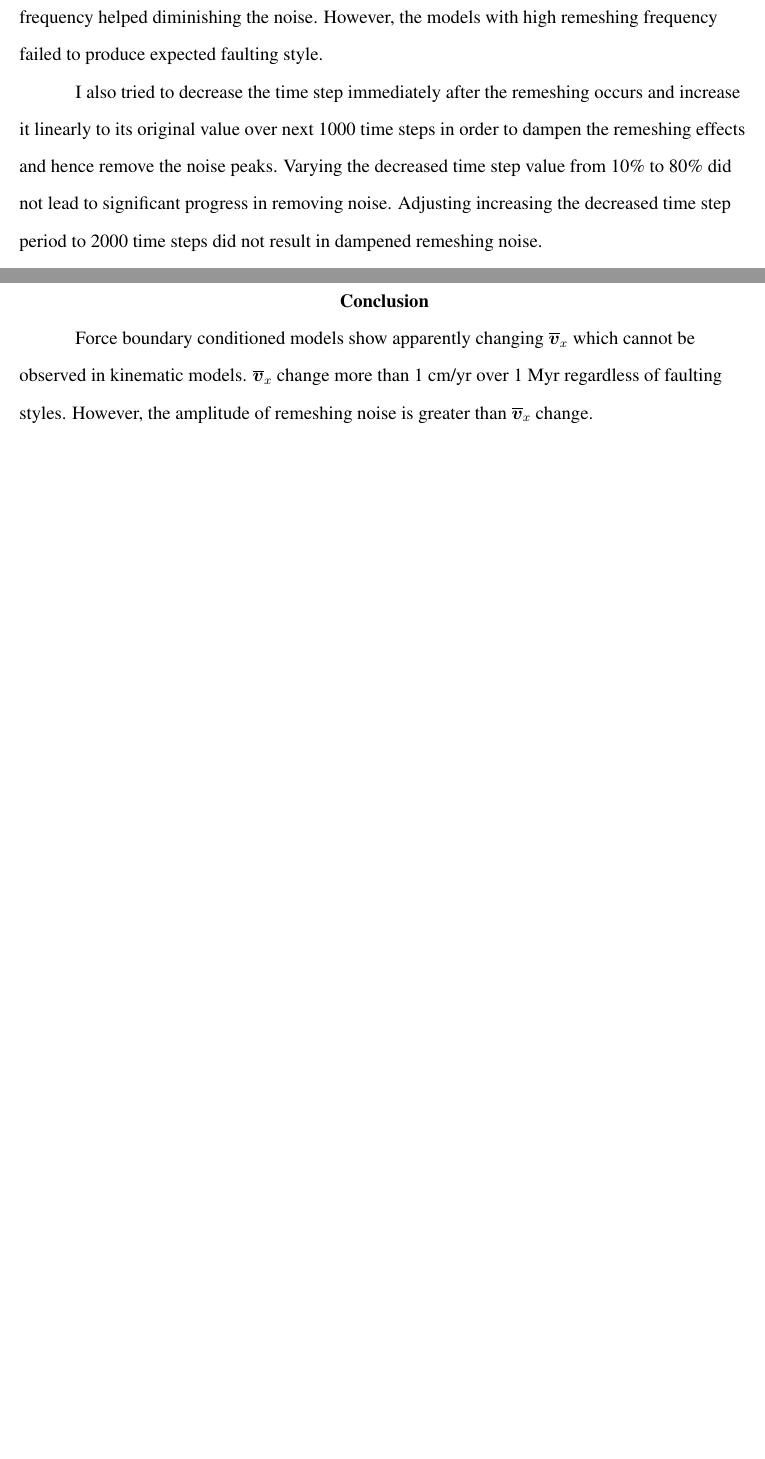
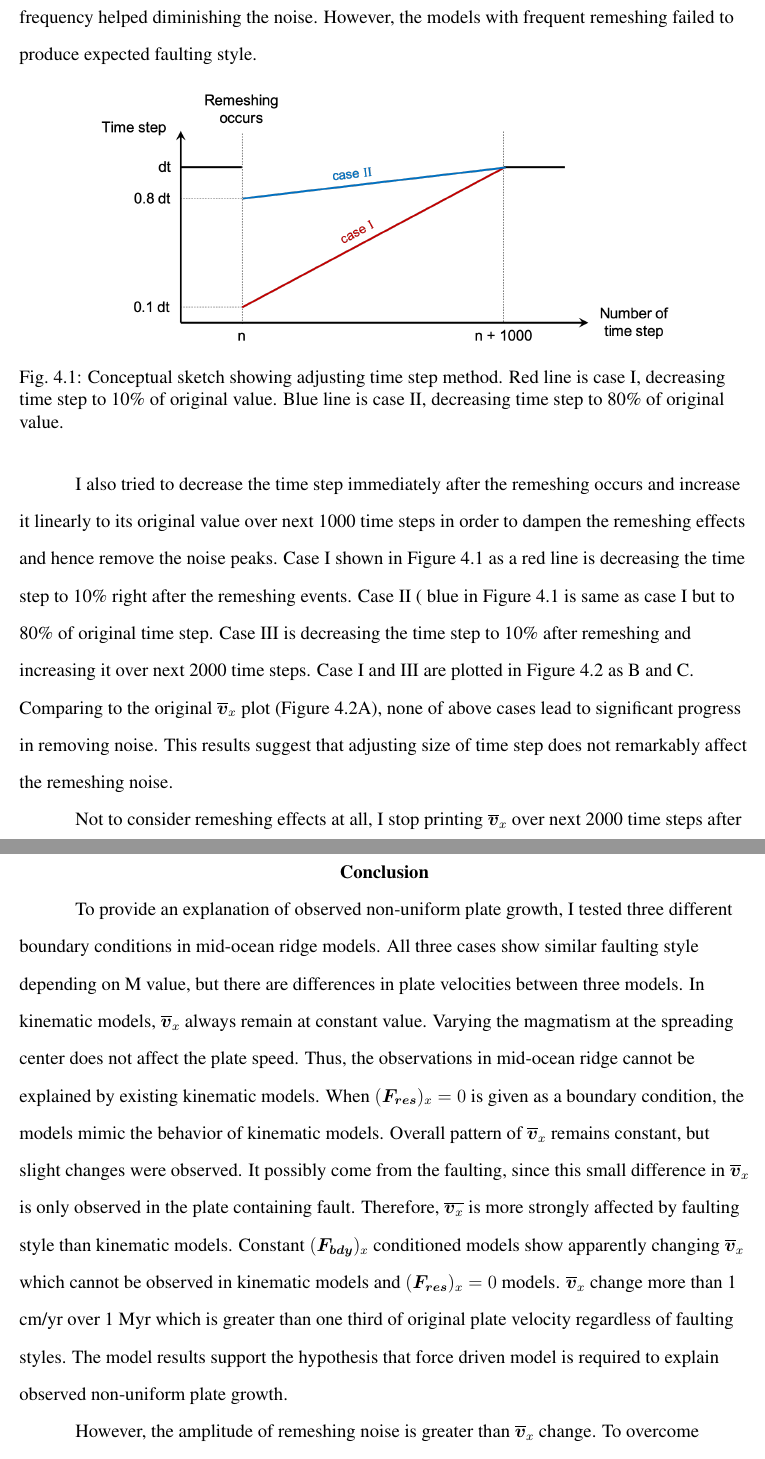
Before and after one commit to heec12/Mscthesis, a LaTeX thesis (thesis.tex): two parts of pages 30 and 31 of 35 before the commit and two parts of pages 30 and 32 of 36 after it, joined at a grey line, cut so that both start at the same text, the shorter picture padded with empty space. Compiled offline with pdfLaTeX.

Commit message:
conclusion

```diff
--- a/thesis.tex
+++ b/thesis.tex
@@ -487,7 +487,15 @@ Overall, $\overline{\boldsymbol{v}}_{x}$ apparently change in force-driven model
 , because remeshing effects could not be perfectly removed. The amount of changes in $\overline{\boldsymbol{v}}_{x}$ is in the range of changes of remeshing noise. The more the models are complex, the less the models are stable and hence generate more noise from remeshing.
 
 First of all, remeshing frequencies in force-driven models were manually adjusted to remove remeshing noise. The amplitude of the noise %produced from remeshing process
-are greater when the remeshing occurs less often. I tried 1 Kyr$^{-1}$ to 10 Kyr$^{-1}$ as forced remeshing frequencies. Increasing remeshing frequency helped diminishing the noise. However, the models with high remeshing frequency failed to produce expected faulting style.
+are greater when the remeshing occurs less often. I tried 1 Kyr$^{-1}$ to 10 Kyr$^{-1}$ as forced remeshing frequencies. Increasing remeshing frequency helped diminishing the noise. However, the models with frequent remeshing failed to produce expected faulting style.
 
-I also tried to decrease the time step immediately after the remeshing occurs and increase it linearly to its original value over next 1000 time steps in order to dampen the remeshing effects and hence remove the noise peaks. Varying the decreased time step value from 10\% to 80\% did not lead to significant progress in removing noise. Adjusting increasing the decreased time step period to 2000 time steps did not result in dampened remeshing noise.
+\begin{figure}[!htb]
+	\centering
+	\includegraphics[width=0.8\linewidth]{./figs/dtadjust.png}
+	\caption{Conceptual sketch showing adjusting time step method. Red line is case I, decreasing time step to 10\% of original value. Blue line is case II, decreasing time step to 80\% of original value.}
+	\label{fig:dtadj}
+\end{figure}
+%
+I also tried to decrease the time step immediately after the remeshing occurs and increase it linearly to its original value over next 1000 time steps in order to dampen the remeshing effects and hence remove the noise peaks. Case I shown in Figure \ref{fig:dtadj} as a red line is decreasing the time step to 10\% right after the remeshing events. Case II ( blue in Figure \ref{fig:dtadj} is same as case I but to 80\% of original time step. Case III is decreasing the time step to 10\% after remeshing and increasing it over next 2000 time steps. Case I and III are plotted in Figure \ref{fig:remeshing} as B and C.
+Comparing to the original $\overline{\boldsymbol{v}}_{x}$ plot (Figure \ref{fig:remeshing}A), none of above cases lead to significant progress in removing noise. This results suggest that adjusting size of time step does not remarkably affect the remeshing noise.
 % to dampen the remeshing effects will be needed to explore how the plate velocity change in the models.
@@ -494,3 +506,7 @@ I also tried to decrease the time step immediately after the remeshing occurs an
+	\label{fig:remeshing}
+\end{figure}
+
+Not to consider remeshing effects at all, I stop printing $\overline{\boldsymbol{v}}_{x}$ over next 2000 time steps after remeshing events. As shown in Figure \ref{fig:remeshing}D, this method show the notable improvement in diminishing abnormal peaks from remeshing process. However, this filtering method is not applicable in constant $(\boldsymbol{F_{bdy}})_x$ models. It results in brittle failure in the models. Further studies are needed to develop.
 
 In addition, except for M, there is one or more factors involved in shaping faults near the mid-ocean ridge axis in force driven models. I observed that the increasing $(\boldsymbol{F_{res}})_x$ slope affects the faulting mode. 1 Pa/yr slope produces detachment fault, while 10 Pa/yr or greater slope produces alternating faulting mode. Steeper slope is required for alternating faults. Since the parameter M is based on kinematic model, another parameter to represent magmatism in force driven mid-ocean ridge model is required such as dynamic M.
 
@@ -503,9 +519,9 @@ In addition, except for M, there is one or more factors involved in shaping faul
 
 \chapter{Conclusion}
 
-Force boundary conditioned models show apparently changing $\overline{\boldsymbol{v}}_{x}$ which cannot be observed in kinematic models. $\overline{\boldsymbol{v}}_{x}$ change more than 1 cm/yr over 1 Myr regardless of faulting styles. However, the amplitude of remeshing noise is greater than $\overline{\boldsymbol{v}}_{x}$ change.
+To provide an explanation of observed non-uniform plate growth, I tested three different boundary conditions in mid-ocean ridge models. All three cases show similar faulting style depending on M value, but there are differences in plate velocities between three models. In kinematic models, $\overline{\boldsymbol{v}}_{x}$ always remain at constant value. Varying the magmatism at the spreading center does not affect the plate speed. Thus, the observations in mid-ocean ridge cannot be explained by existing kinematic models. When $(\boldsymbol{F_{res}})_x = 0$ is given as a boundary condition, the models mimic the behavior of kinematic models. Overall pattern of $\overline{\boldsymbol{v}}_{x}$ remains constant, but slight changes were observed. It possibly come from the faulting, since this small difference in $\overline{\boldsymbol{v}}_{x}$ is only observed in the plate containing fault. Therefore, $\overline{\boldsymbol{v}_{x}}$ is more strongly affected by faulting style than kinematic models. Constant $(\boldsymbol{F_{bdy}})_x$ conditioned models show apparently changing $\overline{\boldsymbol{v}}_{x}$ which cannot be observed in kinematic models and $(\boldsymbol{F_{res}})_x = 0$ models. $\overline{\boldsymbol{v}}_{x}$ change more than 1 cm/yr over 1 Myr which is greater than one third of original plate velocity regardless of faulting styles. The model results support the hypothesis that force driven model is required to explain observed non-uniform plate growth.
 
-To overcome remeshing noise issue, I forcefully remeshed the models after every several kiloyears. I also tried to decrease the time step immediately after the remeshing events and increase it linearly to its original value over next 1000 time steps. However, none of approaches showed meaningful diminished remeshing noise and hence confidence in $\overline{\boldsymbol{v}}_{x}$ is not sure.
+However, the amplitude of remeshing noise is greater than $\overline{\boldsymbol{v}}_{x}$ change. To overcome remeshing noise issue, I forcefully remeshed the models after every several kiloyears. I also tried to decrease the time step immediately after the remeshing events and increase it linearly to its original value over next 1000 time steps. However, none of approaches showed meaningful diminished remeshing noise and hence confidence in $\overline{\boldsymbol{v}}_{x}$ is not sure.
 
 \bibliography{references}     % before changing bibliographystyle, remove *.bbl files in your working directory
 \bibliographystyle{agsm.bst}  % the closest style to the University of Memphis Thesis Style Guide
```
Also changed, not shown: figs/dtadjust.png (added), figs/remeshing.png (added), thesis.tex (4 more changed lines).
